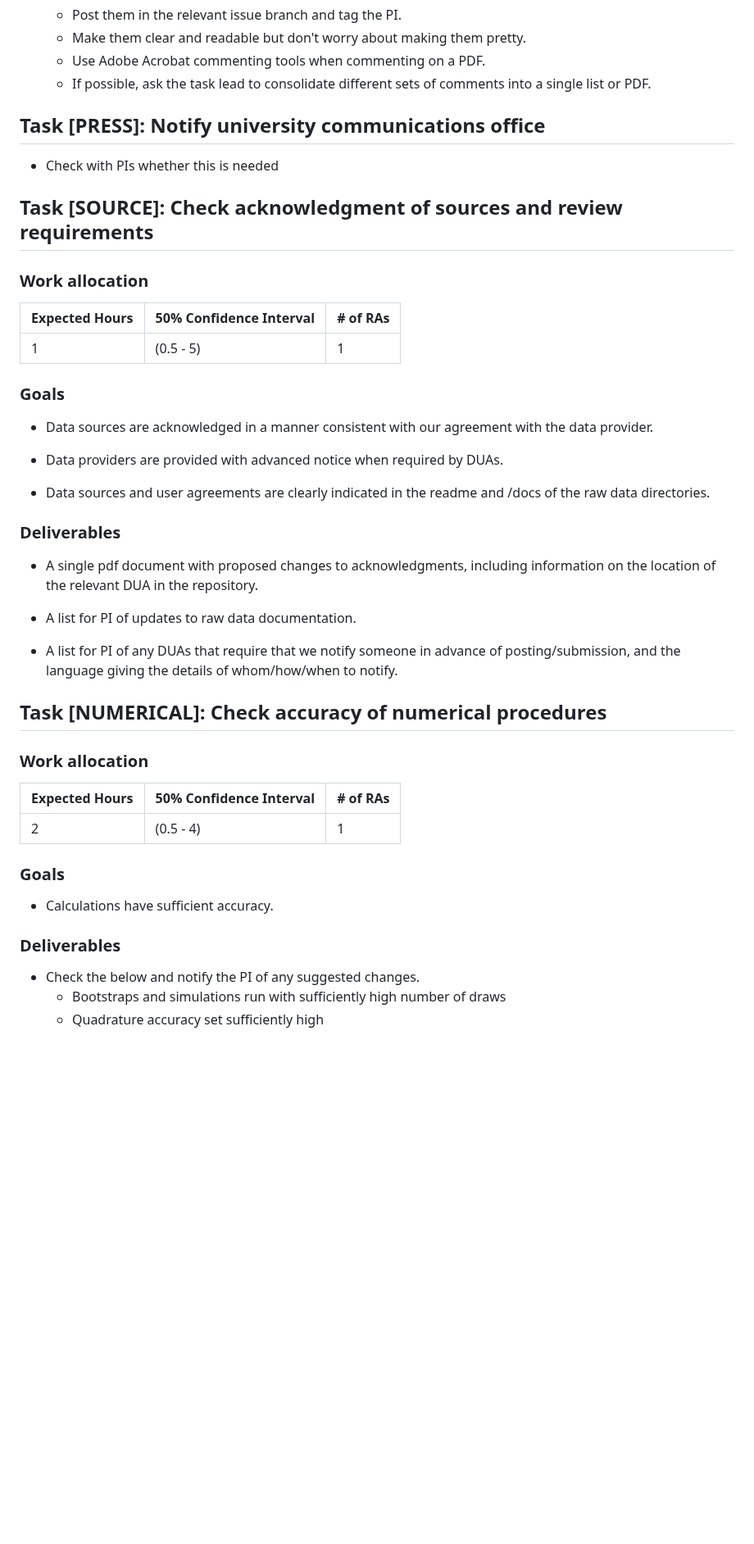
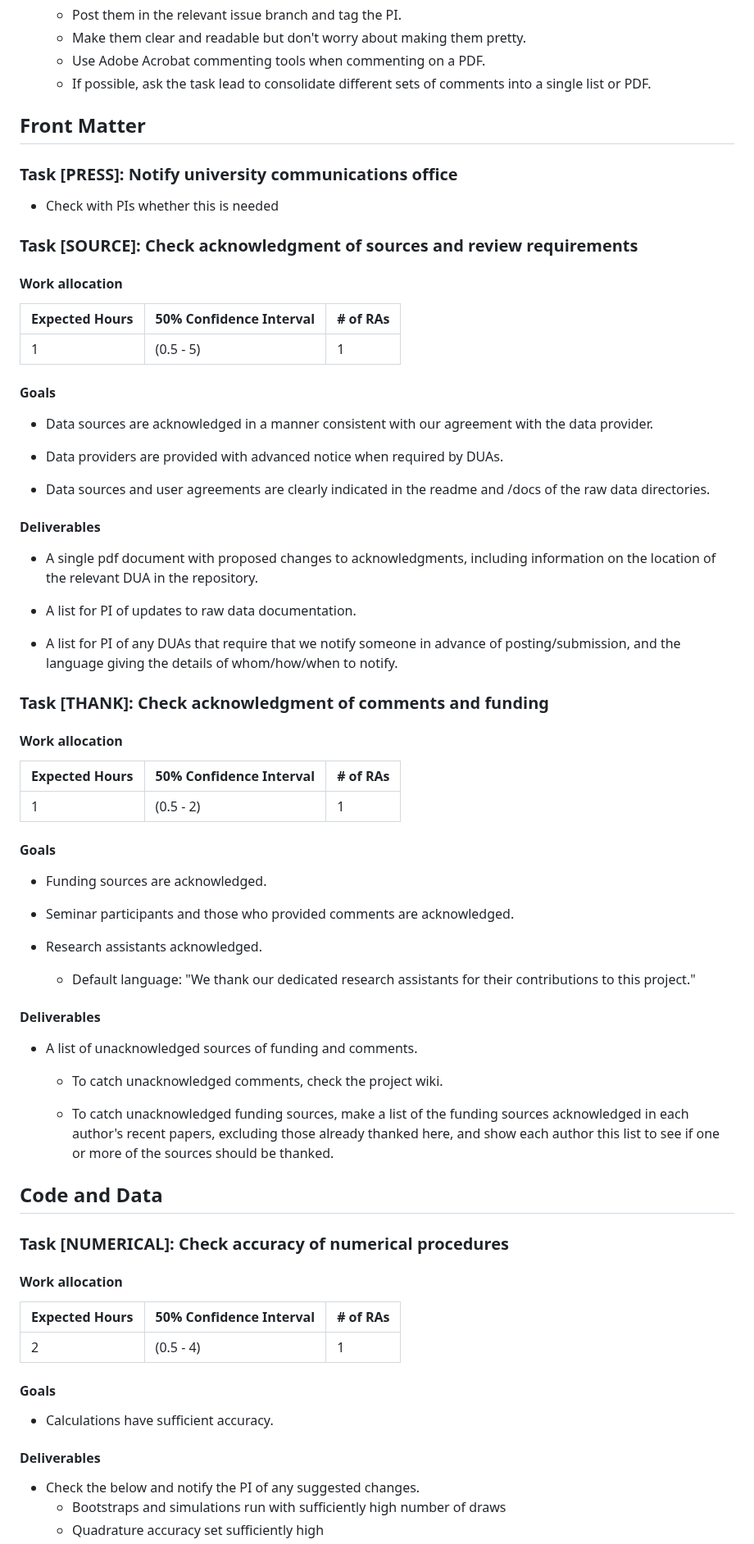
Before and after one commit to JMSLab/Template, a Markdown page: docs/production.md, the part around one of its changes. Shown at 82% size. Drawn GitHub-style; blank space fills up the shorter version.

Commit message:
THANK for #90

```diff
--- a/docs/production.md
+++ b/docs/production.md
@@ -23,19 +23,21 @@ Production encompasses the steps we take before we circulate or submit a paper d
    * Use Adobe Acrobat commenting tools when commenting on a PDF.
    * If possible, ask the task lead to consolidate different sets of comments into a single list or PDF.
 
-## Task [PRESS]: Notify university communications office
+## Front Matter
+
+### Task [PRESS]: Notify university communications office
 
    * Check with PIs whether this is needed
 
-## Task [SOURCE]: Check acknowledgment of sources and review requirements
+### Task [SOURCE]: Check acknowledgment of sources and review requirements
 
-### Work allocation
+#### Work allocation
 
   | Expected Hours | 50% Confidence Interval | # of RAs |
   | -------------- | ----------------------- | -------- |
   | 1              | (0.5 - 5)               | 1        |
 
-### Goals
+#### Goals
 
   *  Data sources are acknowledged in a manner consistent with our agreement with the data provider.
 
@@ -43,7 +45,7 @@ Production encompasses the steps we take before we circulate or submit a paper d
 
   *  Data sources and user agreements are clearly indicated in the readme and /docs of the raw data directories.
 
-### Deliverables
+#### Deliverables
 
   *  A single pdf document with proposed changes to acknowledgments, including information on the location of the relevant DUA in the repository.
 
@@ -51,20 +53,47 @@ Production encompasses the steps we take before we circulate or submit a paper d
 
   *  A list for PI of any DUAs that require that we notify someone in advance of posting/submission, and the language giving the details of whom/how/when to notify.
 
+### Task [THANK]: Check acknowledgment of comments and funding
 
-## Task [NUMERICAL]: Check accuracy of numerical procedures
+#### Work allocation
 
-### Work allocation
+  | Expected Hours | 50% Confidence Interval | # of RAs |
+  | -------------- | ----------------------- | -------- |
+  | 1              | (0.5 - 2)               | 1        |
+
+#### Goals
+
+  *  Funding sources are acknowledged.
+
+  *  Seminar participants and those who provided comments are acknowledged.
+
+  *  Research assistants acknowledged.
+
+      * Default language: "We thank our dedicated research assistants for their contributions to this project."
+
+#### Deliverables
+
+  *  A list of unacknowledged sources of funding and comments.
+
+     *  To catch unacknowledged comments, check the project wiki.
+
+     *  To catch unacknowledged funding sources, make a list of the funding sources acknowledged in each author's recent papers, excluding those already thanked here, and show each author this list to see if one or more of the sources should be thanked.
+
+## Code and Data
+
+### Task [NUMERICAL]: Check accuracy of numerical procedures
+
+#### Work allocation
 
   | Expected Hours | 50% Confidence Interval | # of RAs |
   | -------------- | ----------------------- | -------- |
   | 2              | (0.5 - 4)               | 1        |
 
-### Goals
+#### Goals
 
   *  Calculations have sufficient accuracy.
 
-### Deliverables
+#### Deliverables
 
   * Check the below and notify the PI of any suggested changes.
      *  Bootstraps and simulations run with sufficiently high number of draws
```
Also changed, not shown: other parts of docs/production.md (+62 -86 lines).
